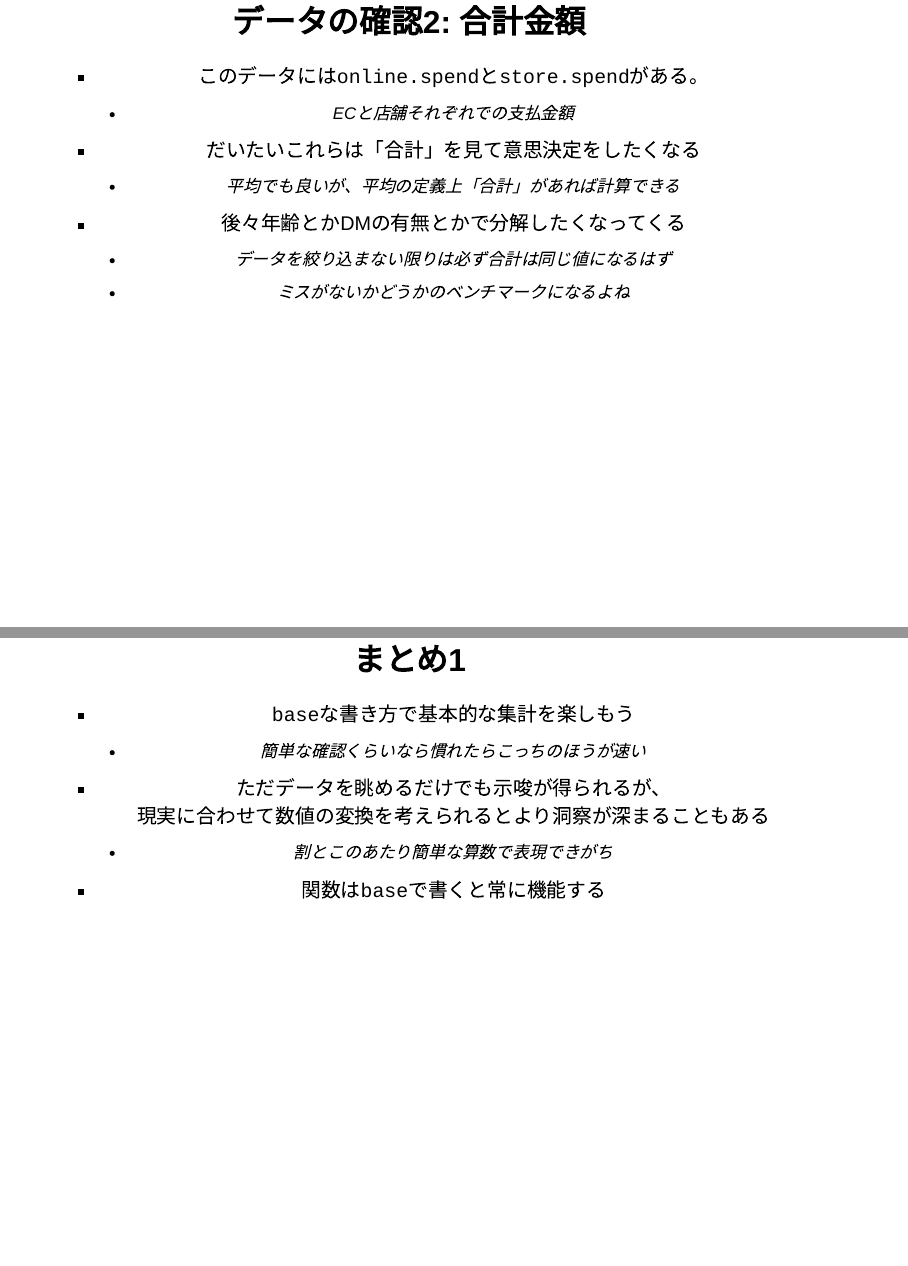
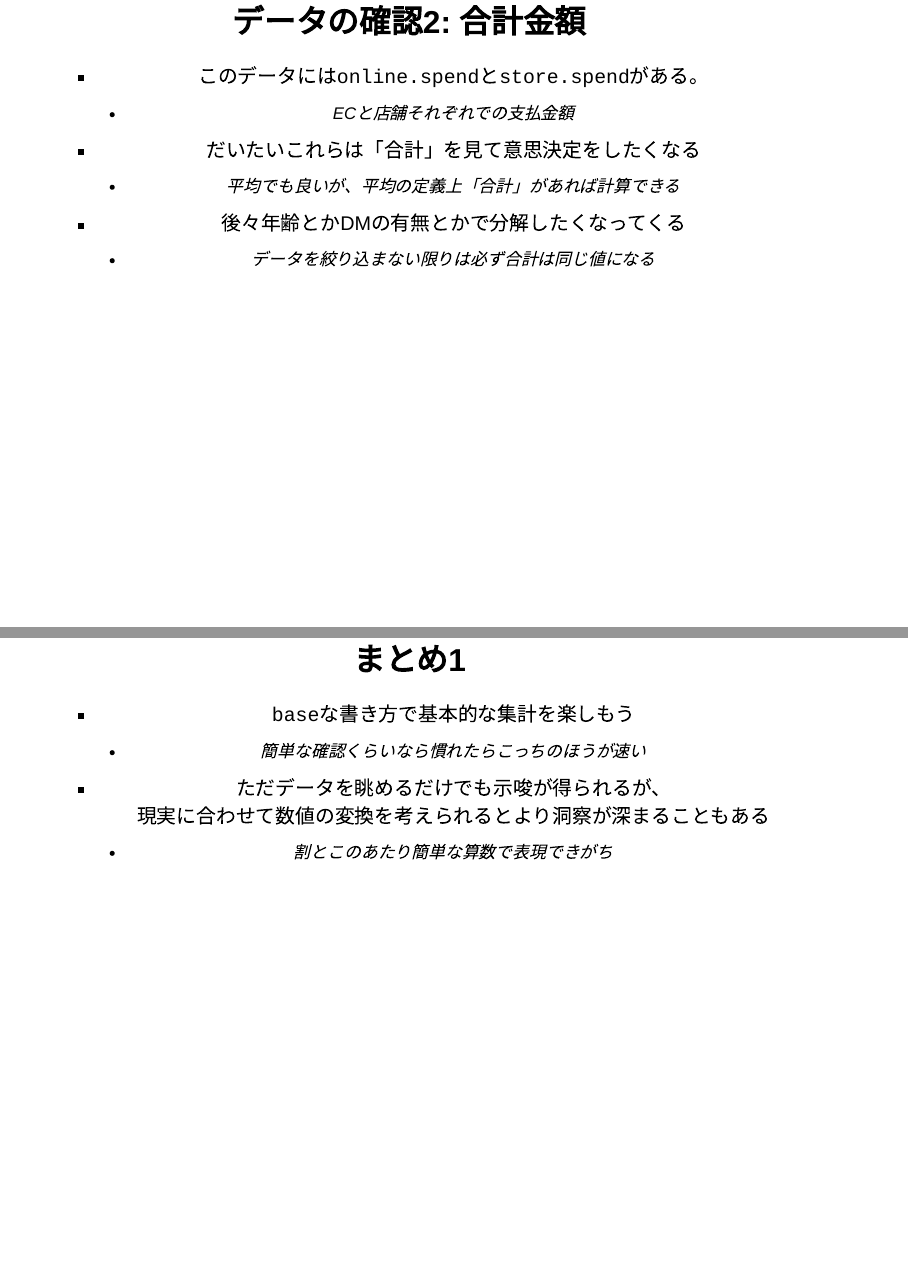
Before and after one commit to 8-u8/TokyoR, a Quarto document (20230422/Base_for_BeginneRs/slide.qmd): pages 10 and 26 of 31, joined at a grey line. Rendered offline with R 4.5, knitr and Pandoc in place of Quarto, with nearby package versions; drawn as Slidy slides in place of the format the file asks for; some code elsewhere in the file could not run offline.

Commit message:
一部文言修正

```diff
--- a/20230422/Base_for_BeginneRs/slide.qmd
+++ b/20230422/Base_for_BeginneRs/slide.qmd
@@ -96,8 +96,7 @@ colnames(usedata) # columns names
 -   だいたいこれらは「合計」を見て意思決定をしたくなる
     -   平均でも良いが、平均の定義上「合計」があれば計算できる
 -   後々年齢とかDMの有無とかで分解したくなってくる
-    -   データを絞り込まない限りは必ず合計は同じ値になるはず
-    -   ミスがないかどうかのベンチマークになるよね
+    -   データを絞り込まない限りは必ず合計は同じ値になる
 
 ## データの確認2: 合計金額
 
@@ -283,7 +282,6 @@ summary(linear_model)$coefficients
 - ただデータを眺めるだけでも示唆が得られるが、
 現実に合わせて数値の変換を考えられるとより洞察が深まることもある
   - 割とこのあたり簡単な算数で表現できがち
-- 関数は`base`で書くと常に機能する
 
 ## まとめ2
 - 手法は高度になるほど考えることが増える
```
Also changed, not shown: 20230422/Base_for_BeginneRs/src/sample_code.R (+1 -1 lines), 20230422/Base_for_BeginneRs/slide.html.
